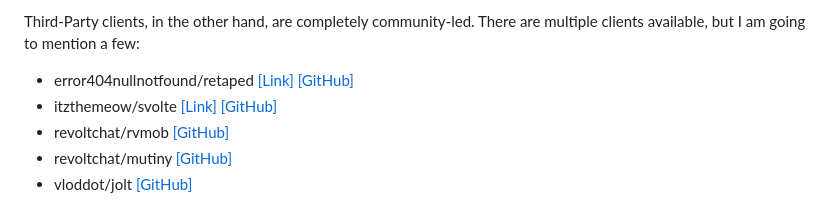
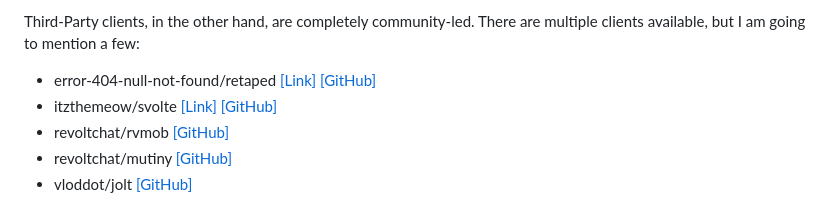
Before and after one commit to amycatgirl/nekoweb-page, a Markdown page: content/blog/setting-up-revolt.md, the part around the change. GitHub-like rendering.

Commit message:
fix: dead link

```diff
--- a/content/blog/setting-up-revolt.md
+++ b/content/blog/setting-up-revolt.md
@@ -442,7 +442,7 @@ First-Party clients are clients that are officially managed and maintained by th
 - revoltchat/ios (Unreleased)
 
 Third-Party clients, in the other hand, are completely community-led. There are multiple clients available, but I am going to mention a few:
-- error404nullnotfound/retaped [[Link]](https://meowcity.club/retaped/src/?utm_source=amycatgirl) [[GitHub]](https://github.com/error404nullnotfound/retaped)
+- error-404-null-not-found/retaped [[Link]](https://meowcity.club/retaped/src/?utm_source=amycatgirl) [[GitHub]](https://github.com/error-404-null-not-found/retaped)
 - itzthemeow/svolte [[Link]](https://revolt.itsmeow.cat/?utm_source=amycatgirl) [[GitHub]](https://github.com/itzthemeow/revolt-svolte)
 - revoltchat/rvmob [[GitHub]](https://github.com/revoltchat/rvmob)
 - revoltchat/mutiny [[GitHub]](https://github.com/revoltchat/mutiny)
```
